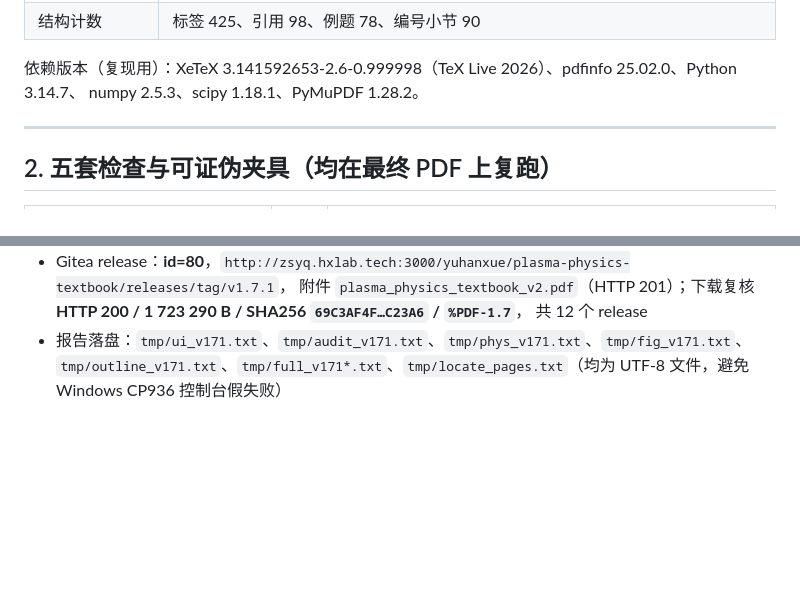
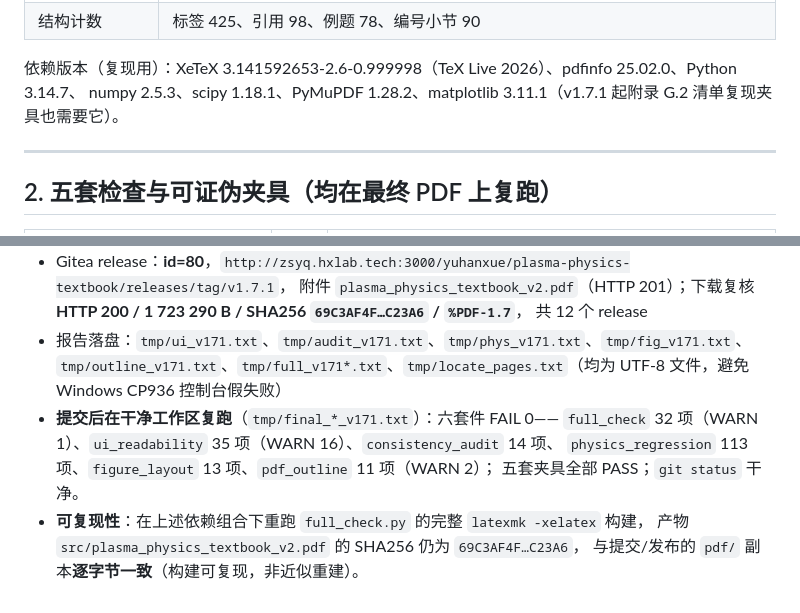
Before and after one commit to Yuhan-xue/plasma-physics-textbook, a Markdown page: reviews/2026-10-10-independent/CLOSURE.md, 2 parts joined by grey strips. Rendered like a GitHub page; blank space fills up the shorter version.

Commit message:
docs(closures): 补记 v1.7.1 提交后复跑结果、构建可复现性与 matplotlib 依赖
- CLOSURE §10.5：提交后在干净工作区复跑六套件 FAIL 0、五套夹具 PASS、git status 干净；
  重跑 latexmk 全量构建后 src/ 产物 SHA256 仍为 69C3AF4F…C23A6，与 pdf/ 副本逐字节一致
- 依赖版本补 matplotlib 3.11.1（附录 G.2 清单复现夹具所需）

```diff
--- a/reviews/2026-10-10-independent/CLOSURE.md
+++ b/reviews/2026-10-10-independent/CLOSURE.md
@@ -34,7 +34,7 @@
 | 结构计数 | 标签 425、引用 98、例题 78、编号小节 90 |
 
 依赖版本（复现用）：XeTeX 3.141592653-2.6-0.999998（TeX Live 2026）、pdfinfo 25.02.0、Python 3.14.7、
-numpy 2.5.3、scipy 1.18.1、PyMuPDF 1.28.2。
+numpy 2.5.3、scipy 1.18.1、PyMuPDF 1.28.2、matplotlib 3.11.1（v1.7.1 起附录 G.2 清单复现夹具也需要它）。
 
 ---
 
@@ -307,3 +307,10 @@ v1.7.0 交付后，被追问「TODO 都做了吗」时逐条复核，发现完
   共 12 个 release
 - 报告落盘：`tmp/ui_v171.txt`、`tmp/audit_v171.txt`、`tmp/phys_v171.txt`、`tmp/fig_v171.txt`、
   `tmp/outline_v171.txt`、`tmp/full_v171*.txt`、`tmp/locate_pages.txt`（均为 UTF-8 文件，避免 Windows CP936 控制台假失败）
+- **提交后在干净工作区复跑**（`tmp/final_*_v171.txt`）：六套件 FAIL 0——
+  `full_check` 32 项（WARN 1）、`ui_readability` 35 项（WARN 16）、`consistency_audit` 14 项、
+  `physics_regression` 113 项、`figure_layout` 13 项、`pdf_outline` 11 项（WARN 2）；
+  五套夹具全部 PASS；`git status` 干净。
+- **可复现性**：在上述依赖组合下重跑 `full_check.py` 的完整 `latexmk -xelatex` 构建，
+  产物 `src/plasma_physics_textbook_v2.pdf` 的 SHA256 仍为 `69C3AF4F…C23A6`，
+  与提交/发布的 `pdf/` 副本**逐字节一致**（构建可复现，非近似重建）。
```
